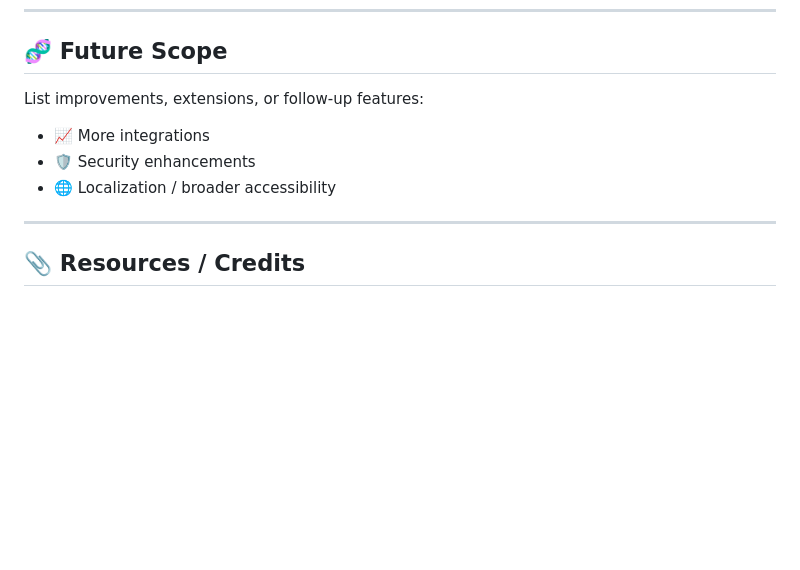
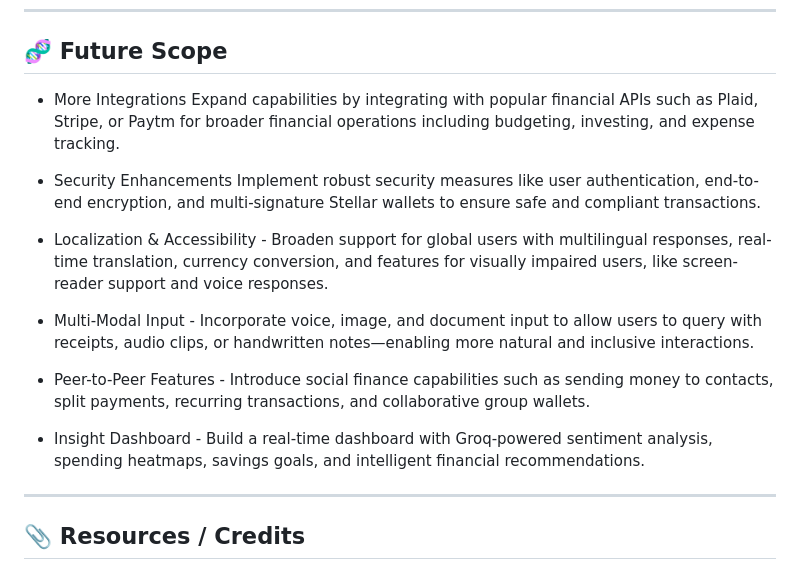
Before and after one commit to Avi112005/HACKHAZARDS-25, a Markdown page: README.md, the part around the change. Rendered like a GitHub page; blank space fills up the shorter version.

```diff
--- a/README.md
+++ b/README.md
@@ -139,11 +139,19 @@ Provide any backend/frontend split or environment setup notes here.
 
 ## 🧬 Future Scope
 
-List improvements, extensions, or follow-up features:
+- More Integrations
+Expand capabilities by integrating with popular financial APIs such as Plaid, Stripe, or Paytm for broader financial operations including budgeting, investing, and expense tracking.
 
-- 📈 More integrations
-- 🛡️ Security enhancements
-- 🌐 Localization / broader accessibility
+- Security Enhancements
+Implement robust security measures like user authentication, end-to-end encryption, and multi-signature Stellar wallets to ensure safe and compliant transactions.
+
+- Localization & Accessibility - Broaden support for global users with multilingual responses, real-time translation, currency conversion, and features for visually impaired users, like screen-reader support and voice responses.
+
+- Multi-Modal Input - Incorporate voice, image, and document input to allow users to query with receipts, audio clips, or handwritten notes—enabling more natural and inclusive interactions.
+
+- Peer-to-Peer Features - Introduce social finance capabilities such as sending money to contacts, split payments, recurring transactions, and collaborative group wallets.
+
+- Insight Dashboard - Build a real-time dashboard with Groq-powered sentiment analysis, spending heatmaps, savings goals, and intelligent financial recommendations.
 
 ---
 
```
